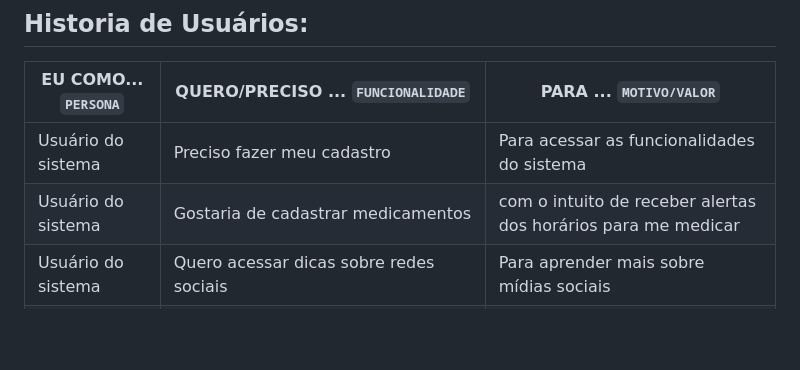
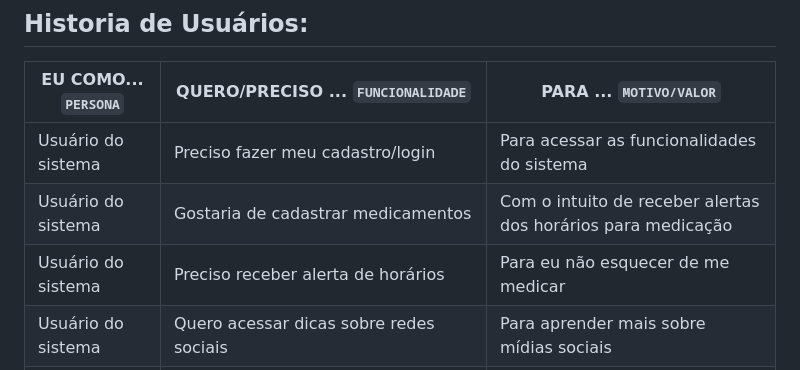
Before and after one commit to ICEI-PUC-Minas-PMV-SI/pmv-si-2024-1-pe1-t5-60tech, a Markdown page: docs/especification.md, the part around the change. Drawn GitHub-style; blank space fills up the shorter version.

```diff
--- a/docs/especification.md
+++ b/docs/especification.md
@@ -21,8 +21,9 @@ Madalena Gonçalves é uma professora de 60 anos que, devido ao seu trabalho e
 
 |EU COMO... `PERSONA`| QUERO/PRECISO ... `FUNCIONALIDADE` |PARA ... `MOTIVO/VALOR`                 |
 |--------------------|------------------------------------|----------------------------------------|
-|Usuário do sistema  | Preciso fazer meu cadastro           | Para acessar as funcionalidades do sistema        |
-|Usuário do sistema  | Gostaria de cadastrar medicamentos       | com o intuito de receber alertas dos horários para me medicar                  |
+|Usuário do sistema  | Preciso fazer meu cadastro/login           | Para acessar as funcionalidades do sistema        |
+|Usuário do sistema  | Gostaria de cadastrar medicamentos       | Com o intuito de receber alertas dos horários para medicação  |
+|Usuário do sistema  | Preciso receber alerta de horários       | Para eu não esquecer de me medicar |
 |Usuário do sistema  | Quero acessar dicas sobre redes sociais | Para aprender mais sobre mídias sociais |
 |Usuário do sistema  | Quero receber tutoriais sobre ferramentas de tecnologia | Para adquirir mais conhecimento |
 |Usuário do sistema  | Gostaria de receber instruções de segurança relacionado a tecnologia | Para me sentir mais seguro ao usar tecnologia |
```
